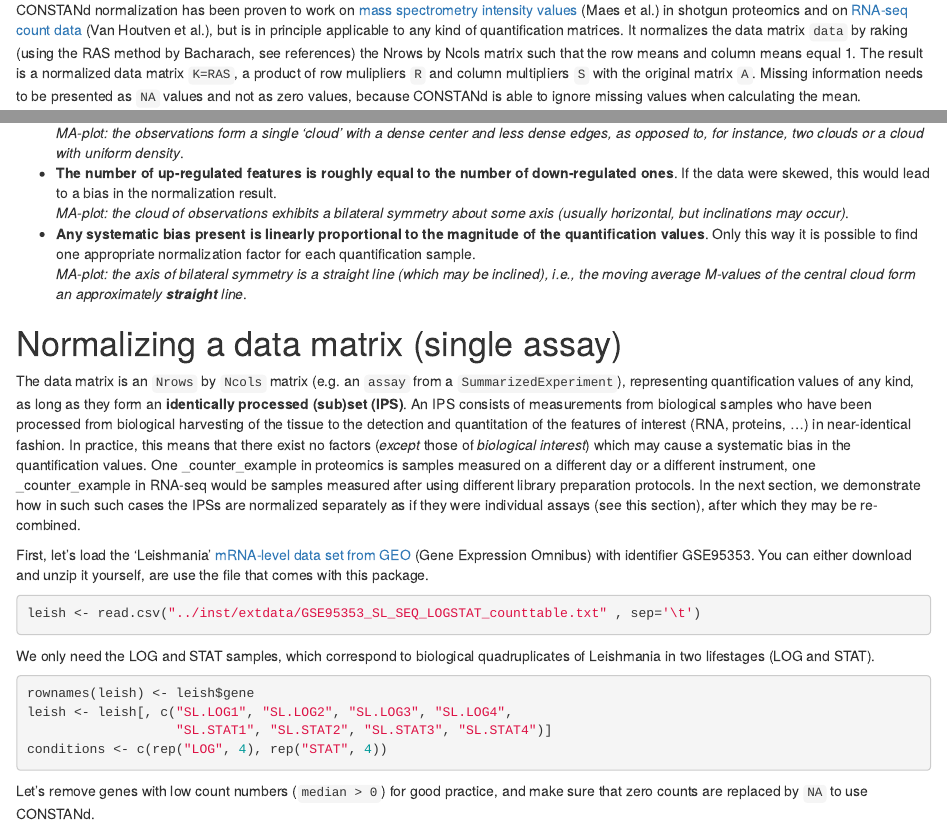
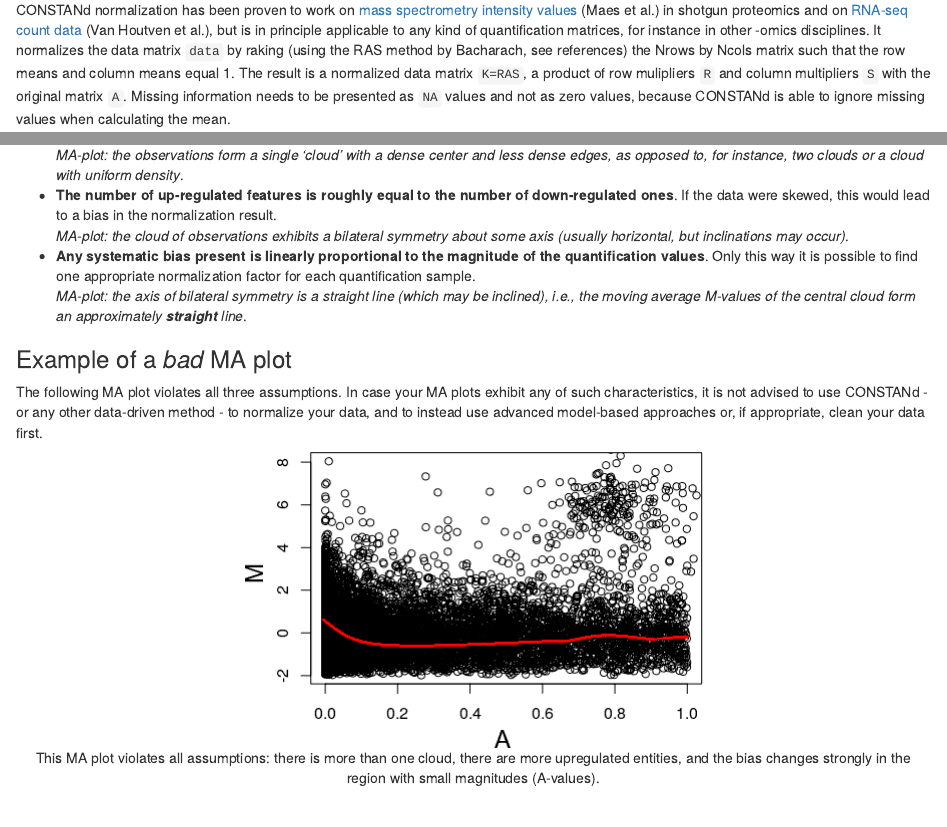
Before and after one commit to bioc/CONSTANd, an R Markdown document (vignettes/CONSTANd.Rmd): the page in a window 1100 px wide, from 640 px down, and a second part further down, joined at a grey line. Rendered offline with R 4.5, knitr and Pandoc, with nearby package versions; drawn as R Markdown's standard HTML page in place of the format the file asks for; common packages that the code uses without loading them are loaded.

Commit message:
add example of bad MA plots to vignette (and some tiny other changes)

````diff
--- a/vignettes/CONSTANd.Rmd
+++ b/vignettes/CONSTANd.Rmd
@@ -28,7 +28,7 @@ library(limma)
 
 # Introduction
 
-CONSTANd normalization has been proven to work on [mass spectrometry intensity values](https://doi.org/10.1074/mcp.M115.056911) (Maes et al.) in shotgun proteomics and on [RNA-seq count data](https://scholar.google.com/scholar?hl=nl&as_sdt=0%2C5&q=Constrained+standardization+of+count+data+from+massive+parallel+sequencing+joris+van+houtven) (Van Houtven et al.), but is in principle applicable to any kind of quantification matrices. It normalizes the data matrix `data` by raking (using the RAS method by Bacharach, see references) the Nrows by Ncols matrix such that the row means and column means equal 1. The result is a normalized data matrix `K=RAS`, a product of row mulipliers `R` and column multipliers `S` with the original matrix `A`. Missing information needs to be presented as `NA` values and not as zero values, because CONSTANd is able to ignore missing values when calculating the mean.
+CONSTANd normalization has been proven to work on [mass spectrometry intensity values](https://doi.org/10.1074/mcp.M115.056911) (Maes et al.) in shotgun proteomics and on [RNA-seq count data](https://scholar.google.com/scholar?hl=nl&as_sdt=0%2C5&q=Constrained+standardization+of+count+data+from+massive+parallel+sequencing+joris+van+houtven) (Van Houtven et al.), but is in principle applicable to any kind of quantification matrices, for instance in other -omics disciplines. It normalizes the data matrix `data` by raking (using the RAS method by Bacharach, see references) the Nrows by Ncols matrix such that the row means and column means equal 1. The result is a normalized data matrix `K=RAS`, a product of row mulipliers `R` and column multipliers `S` with the original matrix `A`. Missing information needs to be presented as `NA` values and not as zero values, because CONSTANd is able to ignore missing values when calculating the mean.
 
 ## Getting started
 The `CONSTANd` package has to be loaded to use the function.
@@ -48,6 +48,15 @@ _MA-plot: the observations form a single 'cloud' with a dense center and less de
 _MA-plot: the cloud of observations exhibits a bilateral symmetry about some axis (usually horizontal, but inclinations may occur)_.
 - __Any systematic bias present is linearly proportional to the magnitude of the quantification values__. Only this way it is possible to find one appropriate normalization factor for each quantification sample.<br>
 _MA-plot: the axis of bilateral symmetry is a straight line (which may be inclined), i.e., the moving average M-values of the central cloud form an approximately __straight__ line_.
+
+### Example of a _bad_ MA plot
+
+The following MA plot violates all three assumptions. In case your MA plots exhibit any of such characteristics, it is not advised to use CONSTANd - or any other data-driven method - to normalize your data, and to instead use advanced model-based approaches or, if appropriate, clean your data first.
+
+```{r,echo=FALSE, fig.align='center',fig.wide=TRUE, out.width='50%', fig.scap="short",fig.cap='This MA plot violates all assumptions: there is more than one cloud, there are more upregulated entities, and the bias changes strongly in the region with small magnitudes (A-values).'}
+par(mfrow=c(1,1))
+include_graphics('bad_MA.png')
+```
 
 # Normalizing a data matrix (single assay)
 The data matrix is an `Nrows` by `Ncols` matrix (e.g. an `assay` from a `SummarizedExperiment`), representing quantification values of any kind, as long as they form an __identically processed (sub)set (IPS)__. An IPS consists of measurements from biological samples who have been processed from biological harvesting of the tissue to the detection and quantitation of the features of interest (RNA, proteins, ...) in near-identical fashion. In practice, this means that there exist no factors (_except_ those of _biological interest_) which may cause a systematic bias in the quantification values. One _counter_example in proteomics is samples measured on a different day or a different instrument, one _counter_example in RNA-seq would be samples measured after using different library preparation protocols. In the next section, we demonstrate how in such such cases the IPSs are normalized separately as if they were individual assays (see this section), after which they may be re-combined.
````
Also changed, not shown: vignettes/bad_MA.png (added), vignettes/CONSTANd.Rmd (8 more changed lines).
